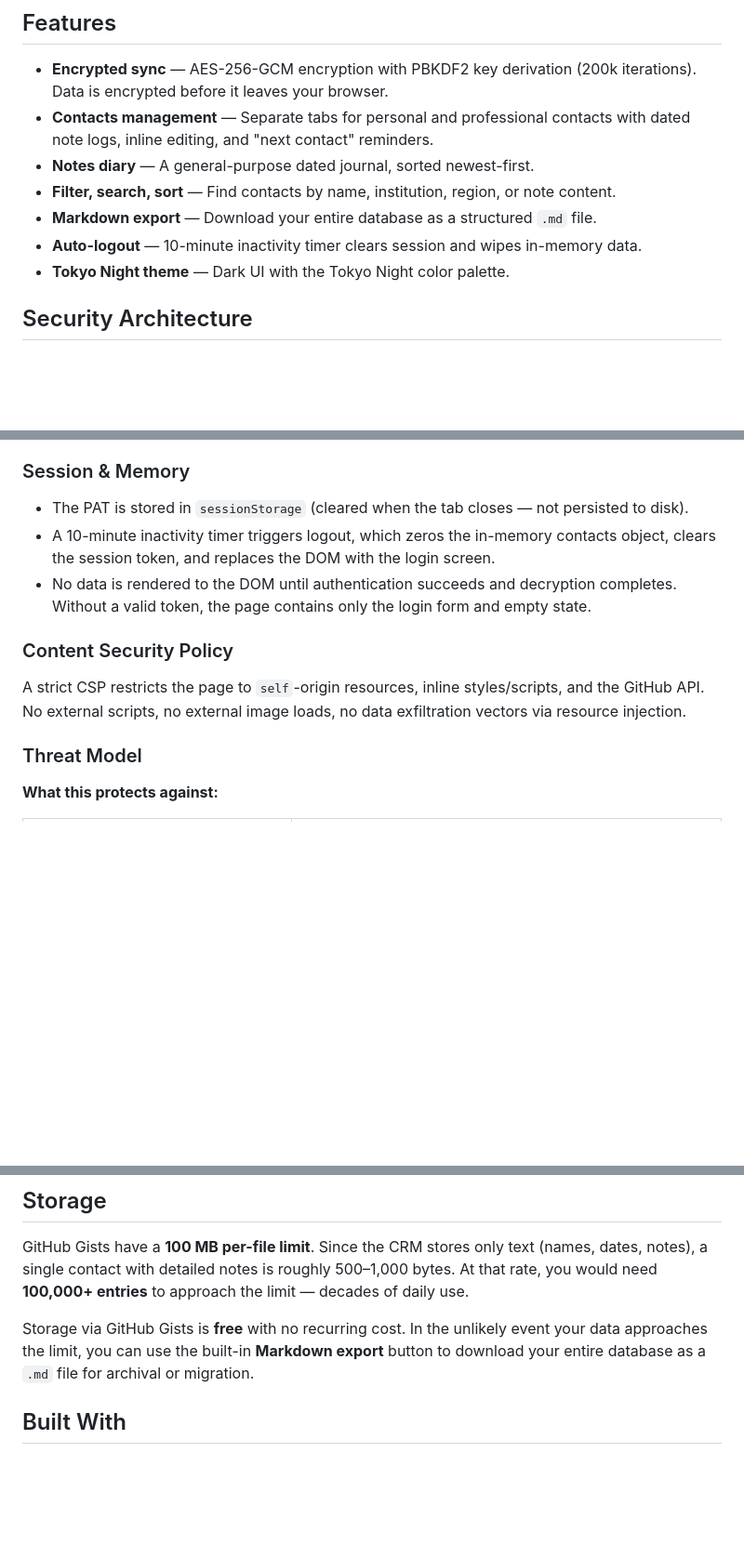
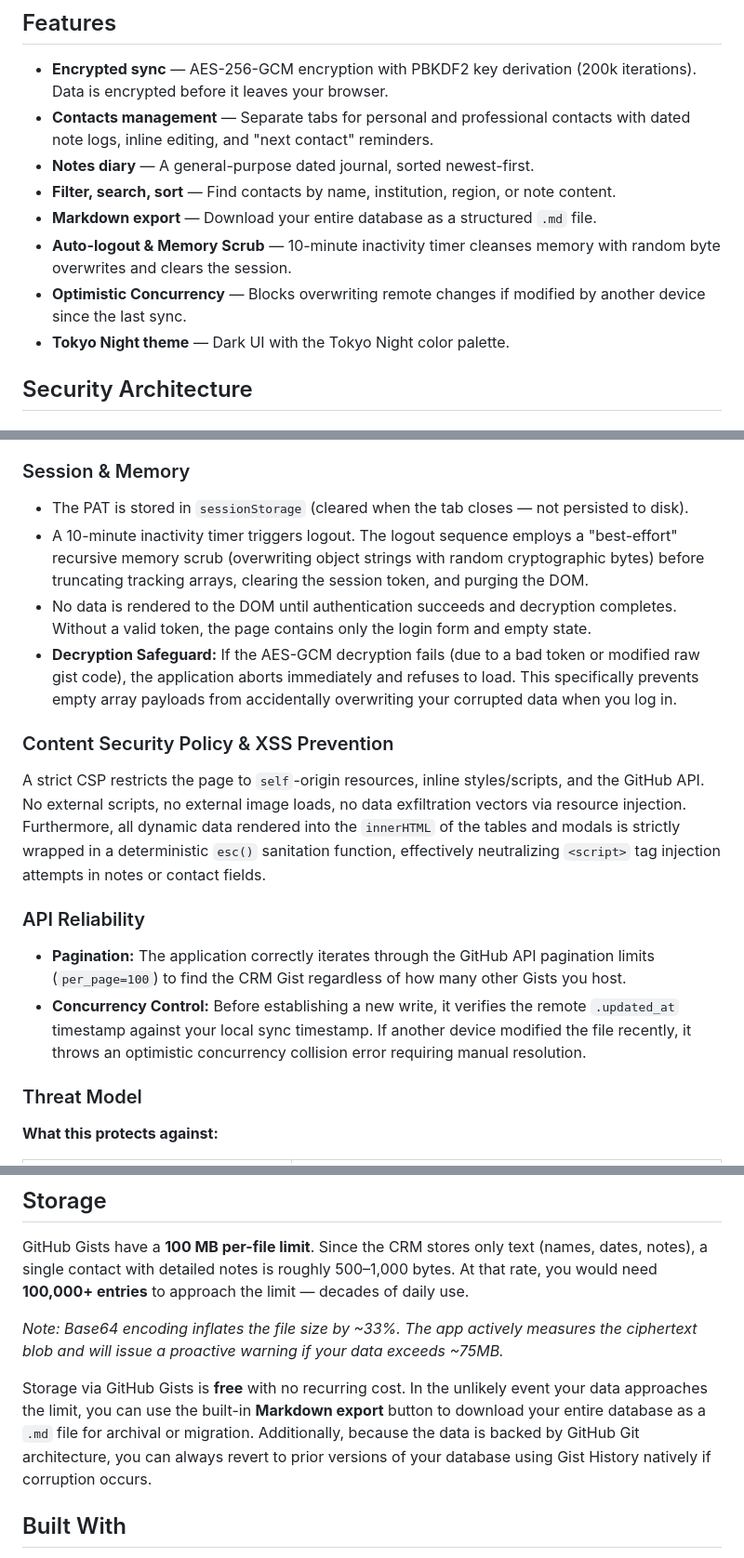
Before and after one commit to sriniwas512/Personal-CRM, a Markdown page: README.md, 3 parts joined by grey strips. Shown at 93% size. Drawn GitHub-style; blank space fills up the shorter version.

Commit message:
Update README with memory scrubbing, XSS info, and pagination logic details

```diff
--- a/README.md
+++ b/README.md
@@ -25,7 +25,8 @@ There is no backend. The app is a single HTML file.
 - **Notes diary** — A general-purpose dated journal, sorted newest-first.
 - **Filter, search, sort** — Find contacts by name, institution, region, or note content.
 - **Markdown export** — Download your entire database as a structured `.md` file.
-- **Auto-logout** — 10-minute inactivity timer clears session and wipes in-memory data.
+- **Auto-logout & Memory Scrub** — 10-minute inactivity timer cleanses memory with random byte overwrites and clears the session.
+- **Optimistic Concurrency** — Blocks overwriting remote changes if modified by another device since the last sync.
 - **Tokyo Night theme** — Dark UI with the Tokyo Night color palette.
 
 ## Security Architecture
@@ -51,12 +52,19 @@ The encryption key is derived from your GitHub PAT. A different PAT produces a d
 ### Session & Memory
 
 - The PAT is stored in `sessionStorage` (cleared when the tab closes — not persisted to disk).
-- A 10-minute inactivity timer triggers logout, which zeros the in-memory contacts object, clears the session token, and replaces the DOM with the login screen.
+- A 10-minute inactivity timer triggers logout. The logout sequence employs a "best-effort" recursive memory scrub (overwriting object strings with random cryptographic bytes) before truncating tracking arrays, clearing the session token, and purging the DOM.
 - No data is rendered to the DOM until authentication succeeds and decryption completes. Without a valid token, the page contains only the login form and empty state.
+- **Decryption Safeguard:** If the AES-GCM decryption fails (due to a bad token or modified raw gist code), the application aborts immediately and refuses to load. This specifically prevents empty array payloads from accidentally overwriting your corrupted data when you log in.
 
-### Content Security Policy
+### Content Security Policy & XSS Prevention
 
 A strict CSP restricts the page to `self`-origin resources, inline styles/scripts, and the GitHub API. No external scripts, no external image loads, no data exfiltration vectors via resource injection.
+Furthermore, all dynamic data rendered into the `innerHTML` of the tables and modals is strictly wrapped in a deterministic `esc()` sanitation function, effectively neutralizing `<script>` tag injection attempts in notes or contact fields.
+
+### API Reliability
+
+- **Pagination:** The application correctly iterates through the GitHub API pagination limits (`per_page=100`) to find the CRM Gist regardless of how many other Gists you host.
+- **Concurrency Control:** Before establishing a new write, it verifies the remote `.updated_at` timestamp against your local sync timestamp. If another device modified the file recently, it throws an optimistic concurrency collision error requiring manual resolution.
 
 ### Threat Model
 
@@ -92,7 +100,9 @@ A strict CSP restricts the page to `self`-origin resources, inline styles/script
 
 GitHub Gists have a **100 MB per-file limit**. Since the CRM stores only text (names, dates, notes), a single contact with detailed notes is roughly 500–1,000 bytes. At that rate, you would need **100,000+ entries** to approach the limit — decades of daily use.
 
-Storage via GitHub Gists is **free** with no recurring cost. In the unlikely event your data approaches the limit, you can use the built-in **Markdown export** button to download your entire database as a `.md` file for archival or migration.
+*Note: Base64 encoding inflates the file size by ~33%. The app actively measures the ciphertext blob and will issue a proactive warning if your data exceeds ~75MB.*
+
+Storage via GitHub Gists is **free** with no recurring cost. In the unlikely event your data approaches the limit, you can use the built-in **Markdown export** button to download your entire database as a `.md` file for archival or migration. Additionally, because the data is backed by GitHub Git architecture, you can always revert to prior versions of your database using Gist History natively if corruption occurs.
 
 ## Built With
 
```
